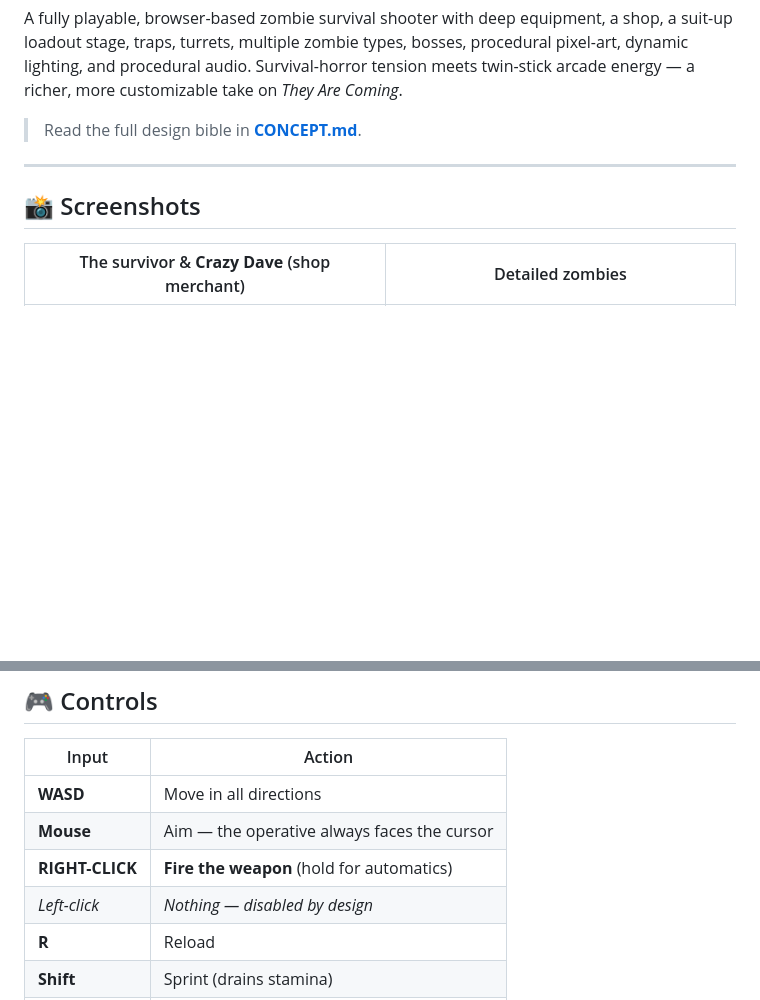
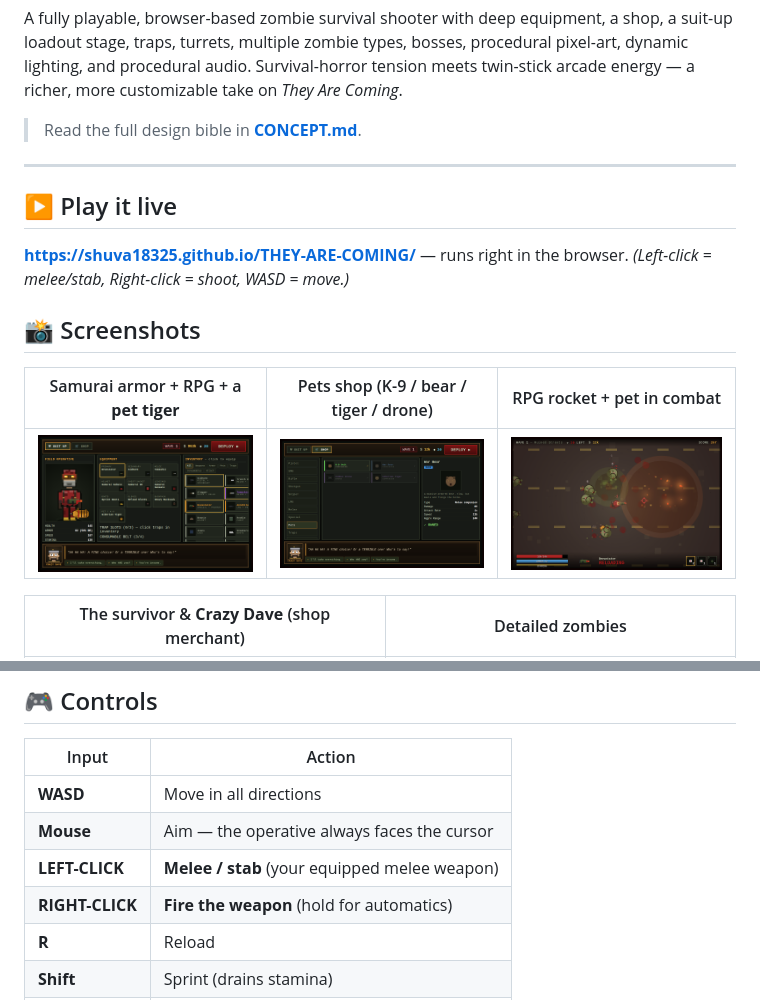
Before and after one commit to shuva18325/THEY-ARE-COMING, a Markdown page: README.md, 2 parts joined by grey strips. Rendered like a GitHub page; pictures changed too: screenshots/17_samurai_loadout.png (added), screenshots/18_pets_shop.png (added), screenshots/20_rocket_pet_combat.png (added); blank space fills up the shorter version.

```diff
--- a/README.md
+++ b/README.md
@@ -11,7 +11,16 @@ tension meets twin-stick arcade energy — a richer, more customizable take on
 
 ---
 
+## ▶ Play it live
+
+**https://shuva18325.github.io/THEY-ARE-COMING/** — runs right in the browser.
+*(Left-click = melee/stab, Right-click = shoot, WASD = move.)*
+
 ## 📸 Screenshots
+
+| Samurai armor + RPG + a **pet tiger** | Pets shop (K-9 / bear / tiger / drone) | RPG rocket + pet in combat |
+|---|---|---|
+| ![samurai](screenshots/17_samurai_loadout.png) | ![pets](screenshots/18_pets_shop.png) | ![rocket](screenshots/20_rocket_pet_combat.png) |
 
 | The survivor & **Crazy Dave** (shop merchant) | Detailed zombies |
 |---|---|
@@ -53,8 +62,8 @@ audio unlocks cleanly.)
 |---|---|
 | **WASD** | Move in all directions |
 | **Mouse** | Aim — the operative always faces the cursor |
+| **LEFT-CLICK** | **Melee / stab** (your equipped melee weapon) |
 | **RIGHT-CLICK** | **Fire the weapon** (hold for automatics) |
-| *Left-click* | *Nothing — disabled by design* |
 | **R** | Reload |
 | **Shift** | Sprint (drains stamina) |
 | **Q** | Swap primary / secondary |
```
Also changed, not shown: screenshots/19_leftclick_melee.png (added), 8 other files.
